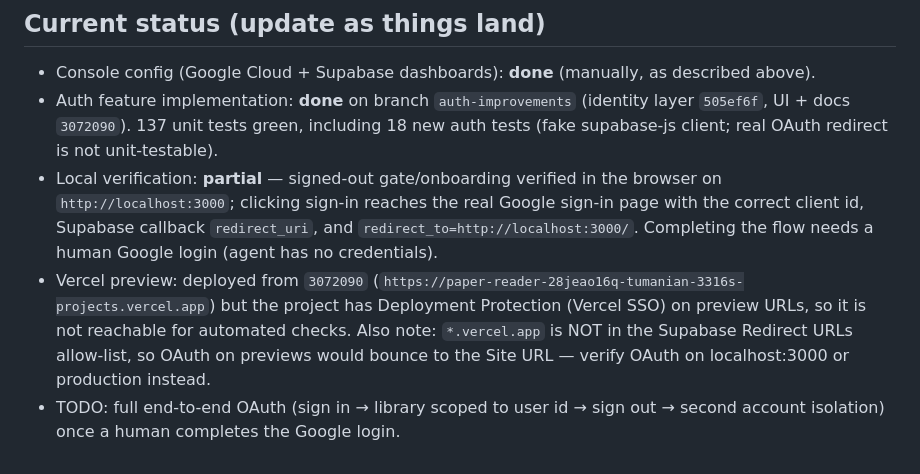
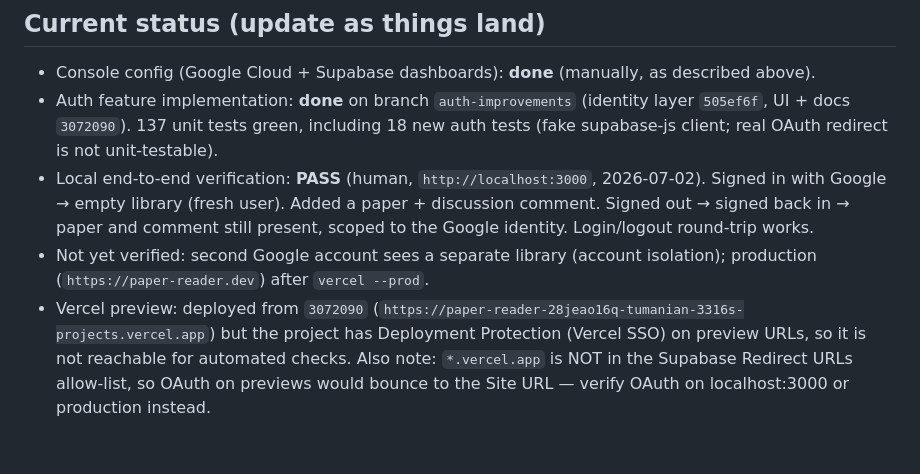
Before and after one commit to tumanian/paper-reader, a Markdown page: docs/AUTH_SETUP.md, the part around the change. Drawn GitHub-style.

Commit message:
Record local end-to-end Google auth verification as PASS in AUTH_SETUP.md
Human verification on localhost:3000 confirmed empty fresh library, paper +
comment persistence across sign-out/sign-in, and login/logout round-trip.

Co-authored-by: Cursor <cursoragent@cursor.com>

```diff
--- a/docs/AUTH_SETUP.md
+++ b/docs/AUTH_SETUP.md
@@ -97,16 +97,15 @@ the flow.
   (identity layer `505ef6f`, UI + docs `3072090`). 137 unit tests green,
   including 18 new auth tests (fake supabase-js client; real OAuth redirect is
   not unit-testable).
-- Local verification: **partial** — signed-out gate/onboarding verified in the
-  browser on `http://localhost:3000`; clicking sign-in reaches the real Google
-  sign-in page with the correct client id, Supabase callback `redirect_uri`,
-  and `redirect_to=http://localhost:3000/`. Completing the flow needs a human
-  Google login (agent has no credentials).
+- Local end-to-end verification: **PASS** (human, `http://localhost:3000`,
+  2026-07-02). Signed in with Google → empty library (fresh user). Added a
+  paper + discussion comment. Signed out → signed back in → paper and comment
+  still present, scoped to the Google identity. Login/logout round-trip works.
+- Not yet verified: second Google account sees a separate library (account
+  isolation); production (`https://paper-reader.dev`) after `vercel --prod`.
 - Vercel preview: deployed from `3072090`
   (`https://paper-reader-28jeao16q-tumanian-3316s-projects.vercel.app`) but the
   project has Deployment Protection (Vercel SSO) on preview URLs, so it is not
   reachable for automated checks. Also note: `*.vercel.app` is NOT in the
   Supabase Redirect URLs allow-list, so OAuth on previews would bounce to the
   Site URL — verify OAuth on localhost:3000 or production instead.
-- TODO: full end-to-end OAuth (sign in → library scoped to user id → sign out
-  → second account isolation) once a human completes the Google login.
```
